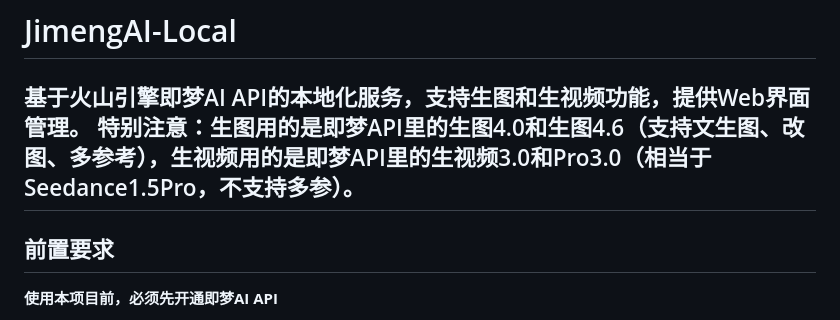
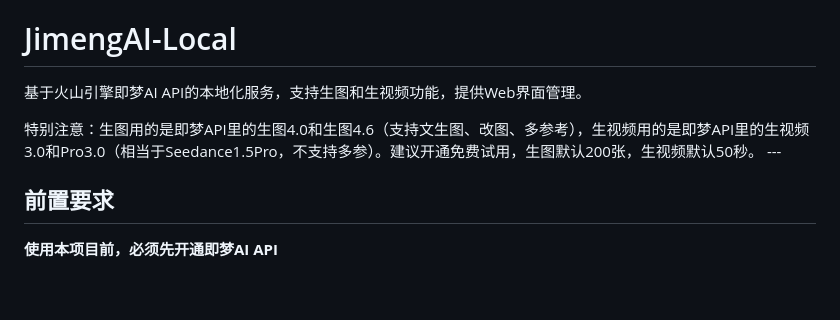
Before and after one commit to yangjb0913/jimeng-service, a Markdown page: README.md, the part around the change. Drawn GitHub-style; blank space fills up the shorter version.

Commit message:
Update README with free trial information
Added a note about free trial limits for image and video generation.

```diff
--- a/README.md
+++ b/README.md
@@ -1,8 +1,9 @@
 # JimengAI-Local
 
 基于火山引擎即梦AI API的本地化服务，支持生图和生视频功能，提供Web界面管理。
+
 <span style="color:red;font-size:150%;font-weight:bold;">
-  特别注意：生图用的是即梦API里的生图4.0和生图4.6（支持文生图、改图、多参考），生视频用的是即梦API里的生视频3.0和Pro3.0（相当于Seedance1.5Pro，不支持多参）。
+  特别注意：生图用的是即梦API里的生图4.0和生图4.6（支持文生图、改图、多参考），生视频用的是即梦API里的生视频3.0和Pro3.0（相当于Seedance1.5Pro，不支持多参）。建议开通免费试用，生图默认200张，生视频默认50秒。
 </span>
 ---
 
```
